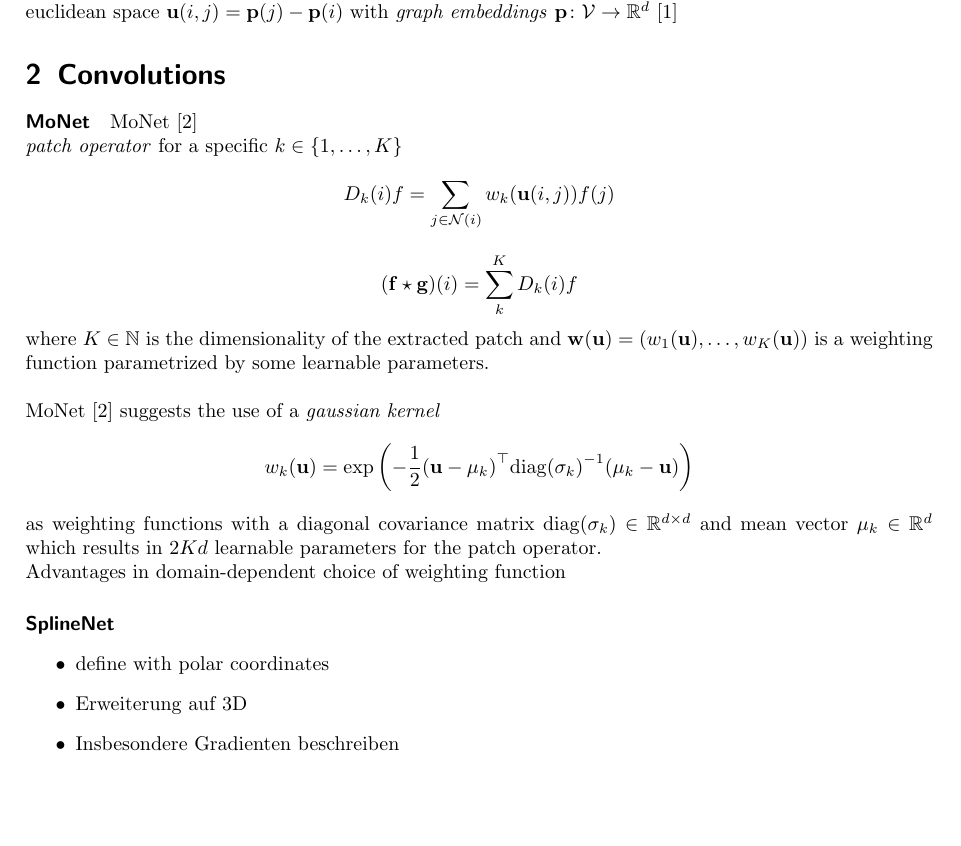
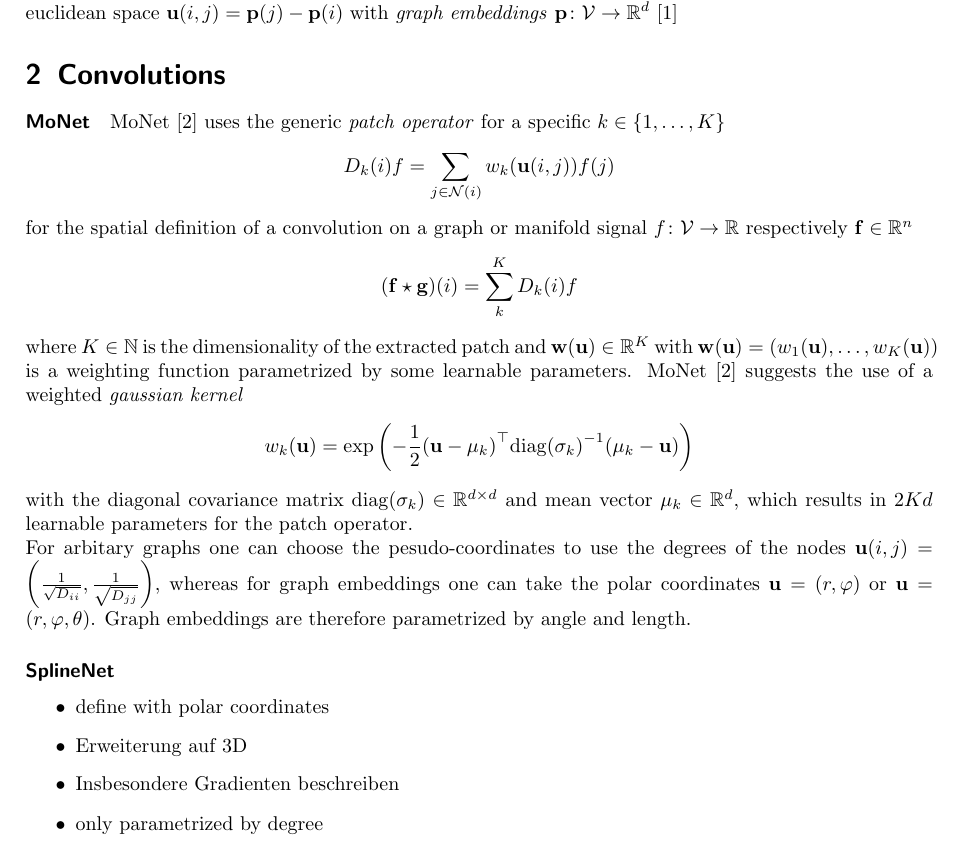
Before and after one commit to rusty1s/deep-learning-cheatsheet, a LaTeX document (convolutions/graphs.tex): part of page 1 of 2, cut so that both start at the same text, the shorter picture padded with empty space. Compiled offline with pdfLaTeX.

Commit message:
monet complete

```diff
--- a/convolutions/graphs.tex
+++ b/convolutions/graphs.tex
@@ -33,28 +33,32 @@ e.g.\ the vector from $i$ to $j$ in euclidean space $\mathbf{u}(i,j) = \mathbf{p
 
 \section{Convolutions}
 
-\paragraph{MoNet} MoNet~\cite{Monti2016}
+\paragraph{MoNet}
 
-\emph{patch operator} for a specific $k \in \{ 1, \ldots, K \}$
+MoNet~\cite{Monti2016} uses the generic \emph{patch operator} for a specific $k \in \{ 1, \ldots, K \}$
 \begin{equation*}
   D_k(i)f = \sum_{j \in \mathcal{N}(i)} w_k(\mathbf{u}(i, j)) f(j)
 \end{equation*}
-
+for the spatial definition of a convolution on a graph or manifold signal $f \colon \mathcal{V} \to \mathbb{R}$ respectively $\mathbf{f} \in \mathbb{R}^n$
 \begin{equation*}
   (\mathbf{f} \star \mathbf{g})(i) = \sum_k^K D_k(i)f
 \end{equation*}
-where $K \in \mathbb{N}$ is the dimensionality of the extracted patch and $\mathbf{w}(\mathbf{u}) = (w_1(\mathbf{u}), \ldots, w_K(\mathbf{u}))$ is a weighting function parametrized by some learnable parameters.
-\\\\
-MoNet~\cite{Monti2016} suggests the use of a \emph{gaussian kernel}
+where $K \in \mathbb{N}$ is the dimensionality of the extracted patch and $\mathbf{w}(\mathbf{u}) \in \mathbb{R}^K$ with $\mathbf{w}(\mathbf{u}) = (w_1(\mathbf{u}), \ldots, w_K(\mathbf{u}))$ is a weighting function parametrized by some learnable parameters.
+MoNet~\cite{Monti2016} suggests the use of a weighted \emph{gaussian kernel}
 \begin{equation*}
   w_k(\mathbf{u}) = \exp \left(-\frac{1}{2} {(\mathbf{u} - \mathbf{\mu}_k)}^{\top} {\mathrm{diag}(\mathbf{\sigma}_k)}^{-1} (\mathbf{\mu}_k - \mathbf{u}) \right)
 \end{equation*}
 
-as weighting functions with a diagonal covariance matrix $\mathrm{diag}(\mathbf{\sigma}_k) \in \mathbb{R}^{d \times d}$ and mean vector $\mathbf{\mu}_k \in \mathbb{R}^d$ which results in $2Kd$ learnable parameters for the patch operator.
+with the diagonal covariance matrix $\mathrm{diag}(\mathbf{\sigma}_k) \in \mathbb{R}^{d \times d}$ and mean vector $\mathbf{\mu}_k \in \mathbb{R}^d$, which results in $2Kd$ learnable parameters for the patch operator.
 
-Advantages in domain-dependent choice of weighting function
+For arbitary graphs one can choose the pesudo-coordinates to use the degrees of the nodes $\mathbf{u}(i,j) = \left( \tfrac{1}{\sqrt{D_{ii}}}, \tfrac{1}{\sqrt{D_{jj}}} \right)$, whereas for graph embeddings one can take the polar coordinates $\mathbf{u} = (r, \varphi)$ or $\mathbf{u} = (r, \varphi, \theta)$.
+Graph embeddings are therefore parametrized by angle and length.
 
 \paragraph{SplineNet}
+
+
+
+
 
 \begin{itemize}
   \item define with polar coordinates
@@ -62,6 +66,10 @@ Advantages in domain-dependent choice of weighting function
   \item Insbesondere Gradienten beschreiben
 \end{itemize}
 
+\begin{itemize}
+  \item only parametrized by degree
+\end{itemize}
+
 \bibliographystyle{plain}
 \bibliography{bibliography}
 
```
